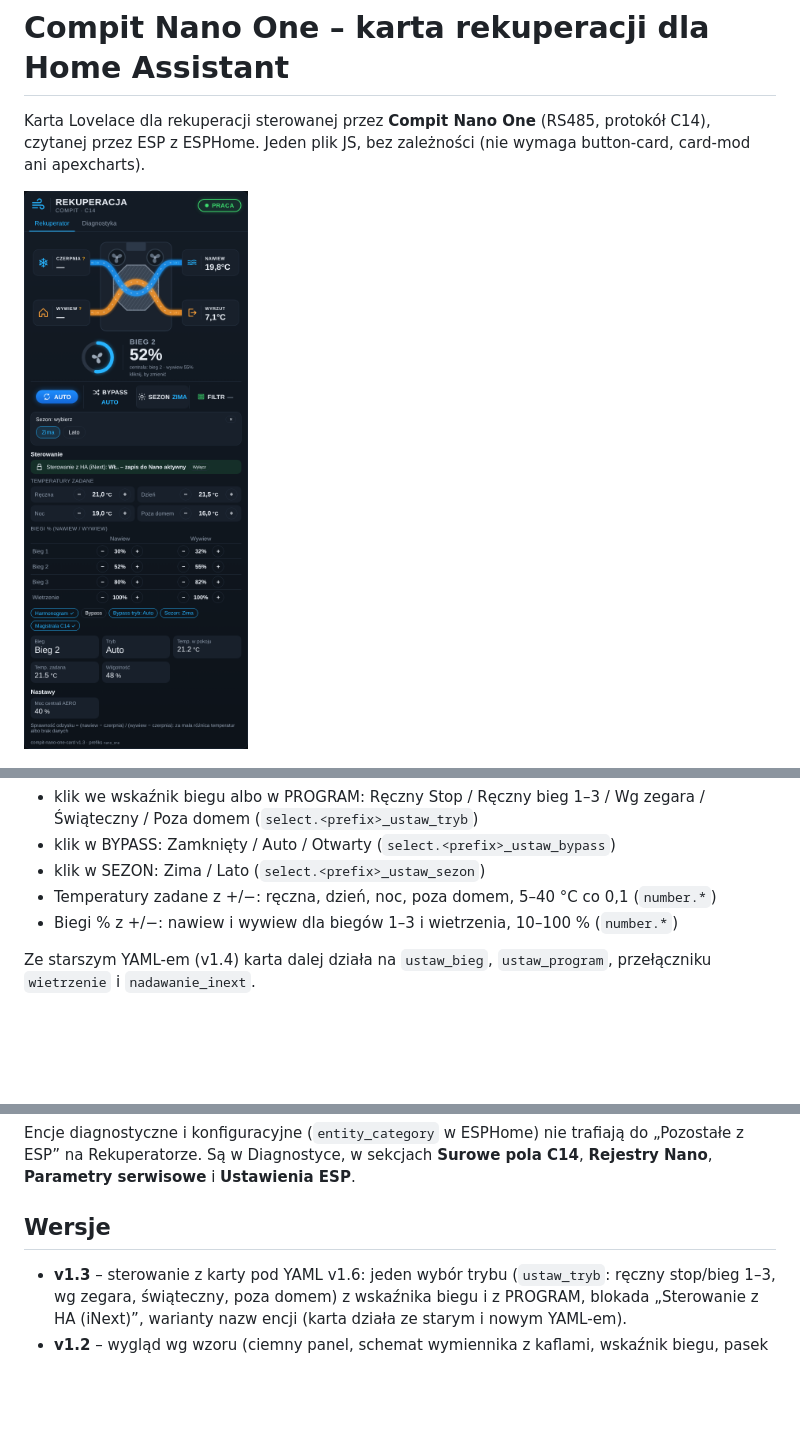
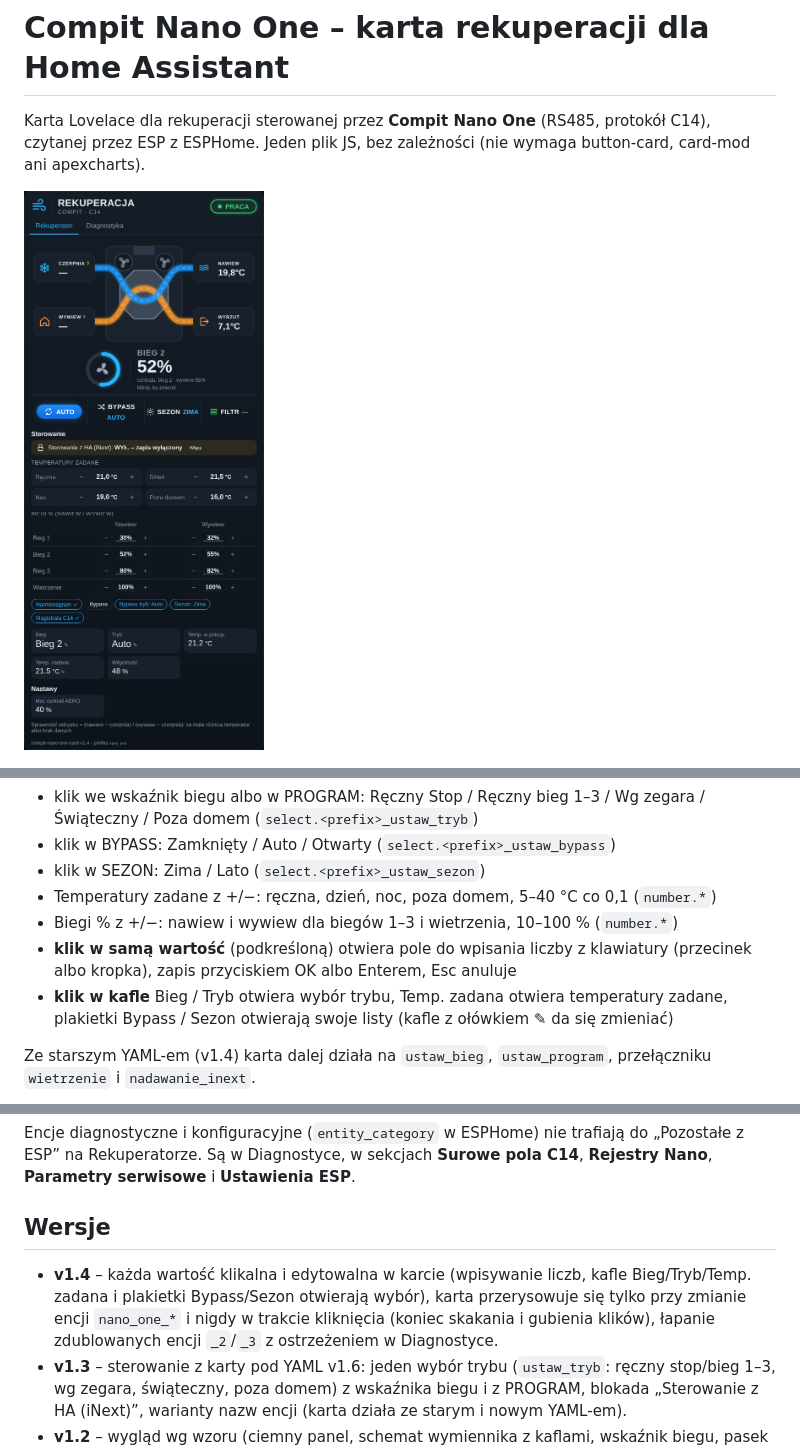
Before and after one commit to voltronicpl/compit-nano-one-ha, a Markdown page: README.md, 3 parts joined by grey strips. Drawn GitHub-style; pictures changed too: docs/podglad.png; blank space fills up the shorter version.

Commit message:
v1.4
Co-Authored-By: Claude Opus 5.5 <noreply@anthropic.com>
Claude-Session: https://claude.ai/code/session_017S8EUFbn8JFjnwiiZcYLWz

```diff
--- a/README.md
+++ b/README.md
@@ -39,6 +39,8 @@ Wszystko zmieniasz w karcie, nie w encjach ESP. Przyciski pojawiają się, gdy w
 - klik w SEZON: Zima / Lato (`select.<prefix>_ustaw_sezon`)
 - Temperatury zadane z +/−: ręczna, dzień, noc, poza domem, 5–40 °C co 0,1 (`number.*`)
 - Biegi % z +/−: nawiew i wywiew dla biegów 1–3 i wietrzenia, 10–100 % (`number.*`)
+- **klik w samą wartość** (podkreśloną) otwiera pole do wpisania liczby z klawiatury (przecinek albo kropka), zapis przyciskiem OK albo Enterem, Esc anuluje
+- **klik w kafle** Bieg / Tryb otwiera wybór trybu, Temp. zadana otwiera temperatury zadane, plakietki Bypass / Sezon otwierają swoje listy (kafle z ołówkiem ✎ da się zmieniać)
 
 Ze starszym YAML-em (v1.4) karta dalej działa na `ustaw_bieg`, `ustaw_program`, przełączniku `wietrzenie` i `nadawanie_inext`.
 
@@ -178,6 +180,7 @@ Encje diagnostyczne i konfiguracyjne (`entity_category` w ESPHome) nie trafiają
 
 ## Wersje
 
+- **v1.4** – każda wartość klikalna i edytowalna w karcie (wpisywanie liczb, kafle Bieg/Tryb/Temp. zadana i plakietki Bypass/Sezon otwierają wybór), karta przerysowuje się tylko przy zmianie encji `nano_one_*` i nigdy w trakcie kliknięcia (koniec skakania i gubienia klików), łapanie zdublowanych encji `_2`/`_3` z ostrzeżeniem w Diagnostyce.
 - **v1.3** – sterowanie z karty pod YAML v1.6: jeden wybór trybu (`ustaw_tryb`: ręczny stop/bieg 1–3, wg zegara, świąteczny, poza domem) z wskaźnika biegu i z PROGRAM, blokada „Sterowanie z HA (iNext)”, warianty nazw encji (karta działa ze starym i nowym YAML-em).
 - **v1.2** – wygląd wg wzoru (ciemny panel, schemat wymiennika z kaflami, wskaźnik biegu, pasek PROGRAM/BYPASS/SEZON/FILTR, plakietka PRACA), sterowanie pod YAML v1.4 (bieg, program, bypass, sezon, wietrzenie, temperatury zadane, % biegów) z blokadą „Nadawanie iNext”, w Diagnostyce ramki wysłane iNext i ostatnia wymiana iNext, opcje `theme` i `niepewne`.
 - **v1.1** – pod YAML v1.3: plakietki (wentylacja, bypass tryb, sezon, chłodzenie, wietrzenie, urlop, poza domem), sekcja Nastawy, znacznik „?” dla niepewnych encji, encje diagnostyczne przeniesione do Diagnostyki (surowe pola C14, rejestry, serwis, ustawienia ESP), wszystkie ramki C14 (Nano status/nastawy, E3 3A/3B, AERO, surowe bajty) z przełącznikiem źródła, więcej liczników magistrali.
```
Also changed, not shown: 1 other file.
